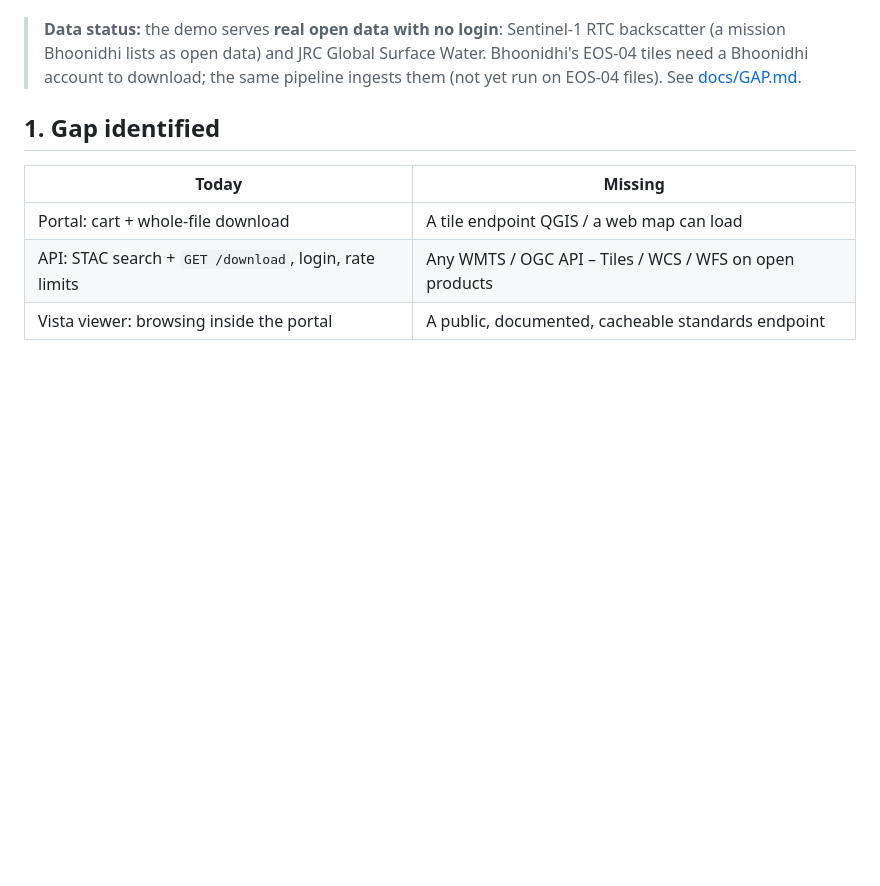
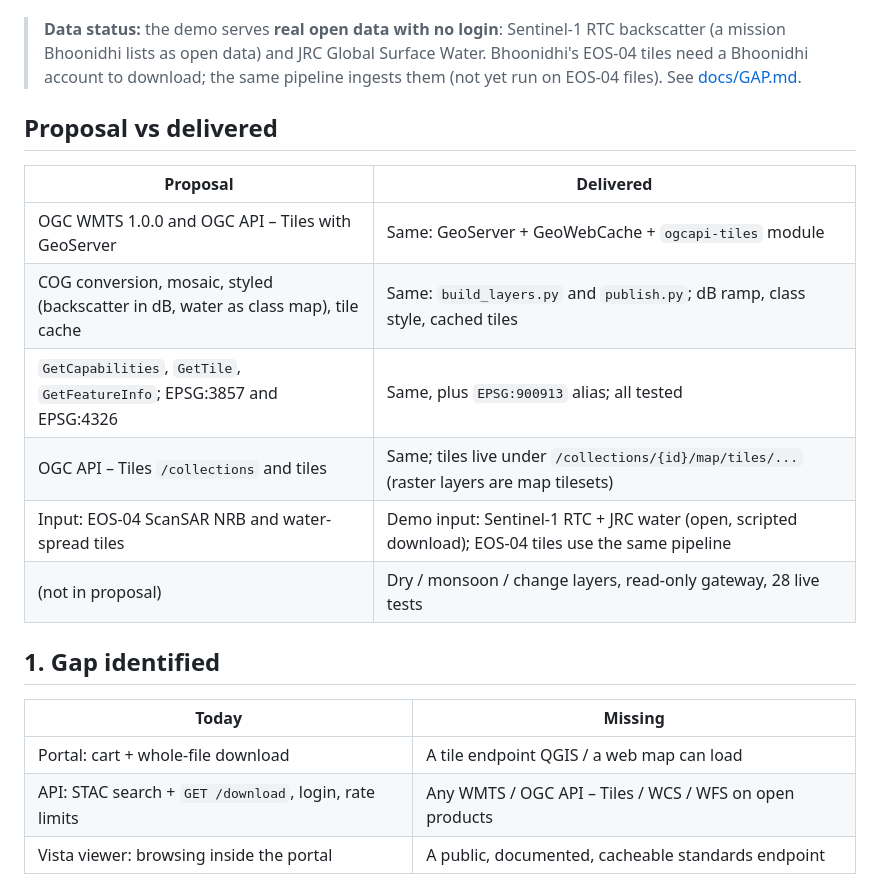
Before and after one commit to maithily180/ogc-sar-tiles, a Markdown page: README.md, the part around the change. Rendered like a GitHub page; blank space fills up the shorter version.

Commit message:
README: proposal vs delivered
Co-Authored-By: Claude Sonnet 5.5 <noreply@anthropic.com>

```diff
--- a/README.md
+++ b/README.md
@@ -12,6 +12,17 @@ darker = more open water). Hirakud reservoir and the Mahanadi, Odisha. All four
 > **Data status:** the demo serves **real open data with no login**: Sentinel-1 RTC backscatter (a mission Bhoonidhi
 > lists as open data) and JRC Global Surface Water. Bhoonidhi's EOS-04 tiles need a Bhoonidhi account to download; the
 > same pipeline ingests them (not yet run on EOS-04 files). See [docs/GAP.md](docs/GAP.md).
+
+## Proposal vs delivered
+
+| Proposal | Delivered |
+|---|---|
+| OGC WMTS 1.0.0 and OGC API – Tiles with GeoServer | Same: GeoServer + GeoWebCache + `ogcapi-tiles` module |
+| COG conversion, mosaic, styled (backscatter in dB, water as class map), tile cache | Same: `build_layers.py` and `publish.py`; dB ramp, class style, cached tiles |
+| `GetCapabilities`, `GetTile`, `GetFeatureInfo`; EPSG:3857 and EPSG:4326 | Same, plus `EPSG:900913` alias; all tested |
+| OGC API – Tiles `/collections` and tiles | Same; tiles live under `/collections/{id}/map/tiles/...` (raster layers are map tilesets) |
+| Input: EOS-04 ScanSAR NRB and water-spread tiles | Demo input: Sentinel-1 RTC + JRC water (open, scripted download); EOS-04 tiles use the same pipeline |
+| (not in proposal) | Dry / monsoon / change layers, read-only gateway, 28 live tests |
 
 ## 1. Gap identified
 
```
